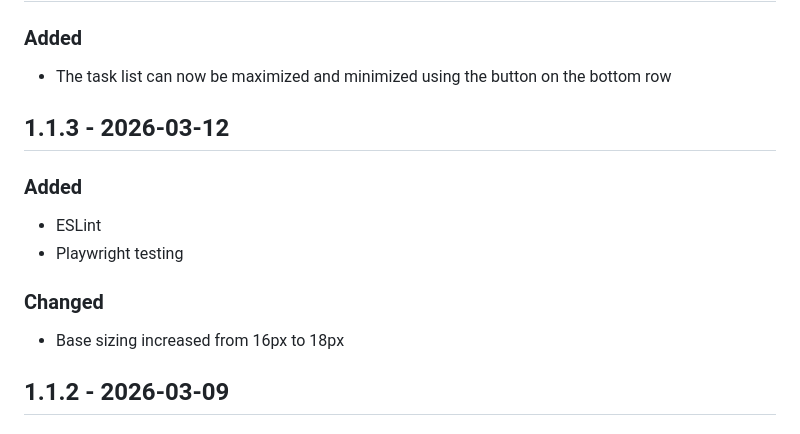
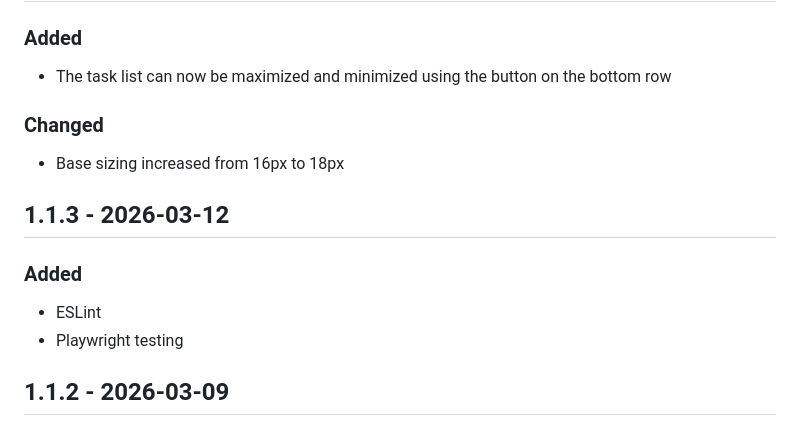
Before and after one commit to samglover/simpleMITs, a Markdown page: CHANGELOG.md, the part around the change. Drawn GitHub-style.

Commit message:
Update changelog

```diff
--- a/CHANGELOG.md
+++ b/CHANGELOG.md
@@ -8,6 +8,9 @@ is based on [Keep a Changelog](https://keepachangelog.com/en/1.0.0/).
 ### Added
 - The task list can now be maximized and minimized using the button on the bottom row
 
+### Changed
+- Base sizing increased from 16px to 18px
+
 
 ## 1.1.3 - 2026-03-12
 
@@ -15,8 +18,6 @@ is based on [Keep a Changelog](https://keepachangelog.com/en/1.0.0/).
 - ESLint
 - Playwright testing
 
-### Changed
-- Base sizing increased from 16px to 18px
 
 
 ## 1.1.2 - 2026-03-09
```
